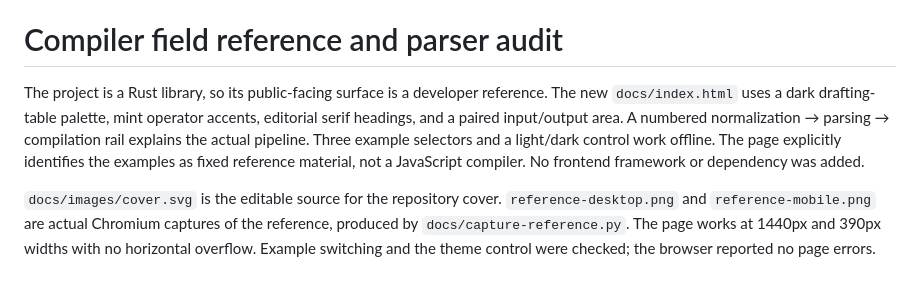
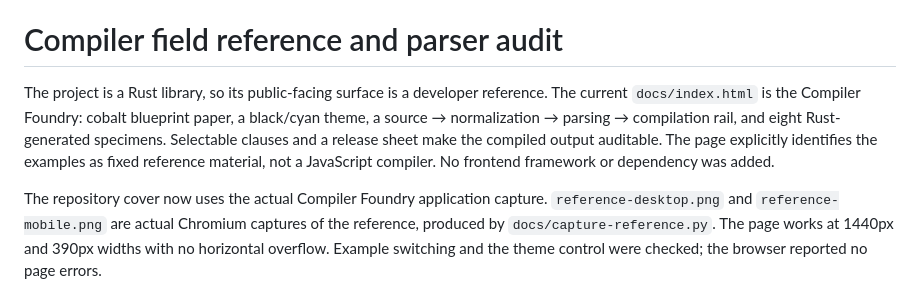
Before and after one commit to NatLee/es-keyword-query, a Markdown page: docs/design-and-audit.md, the part around the change. Rendered like a GitHub page.

```diff
--- a/docs/design-and-audit.md
+++ b/docs/design-and-audit.md
@@ -3,14 +3,14 @@
 # Compiler field reference and parser audit
 
 The project is a Rust library, so its public-facing surface is a developer
-reference. The new `docs/index.html` uses a dark drafting-table palette, mint
-operator accents, editorial serif headings, and a paired input/output area.
-A numbered normalization → parsing → compilation rail explains the actual
-pipeline. Three example selectors and a light/dark control work offline. The
+reference. The current `docs/index.html` is the Compiler Foundry: cobalt blueprint
+paper, a black/cyan theme, a source → normalization → parsing → compilation rail,
+and eight Rust-generated specimens. Selectable clauses and a release sheet make
+the compiled output auditable. The
 page explicitly identifies the examples as fixed reference material, not a
 JavaScript compiler. No frontend framework or dependency was added.
 
-`docs/images/cover.svg` is the editable source for the repository cover.
+The repository cover now uses the actual Compiler Foundry application capture.
 `reference-desktop.png` and `reference-mobile.png` are actual Chromium captures
 of the reference, produced by `docs/capture-reference.py`. The page works at
 1440px and 390px widths with no horizontal overflow. Example switching and the
```
Also changed, not shown: README.md (+14 -7 lines), docs/fonts/README.md (added, +9 -0 lines), docs/visual-insights.md (+8 -2 lines), docs/images/reference-desktop.png, docs/images/reference-light.png, docs/images/reference-mobile.png, 6 other files.
